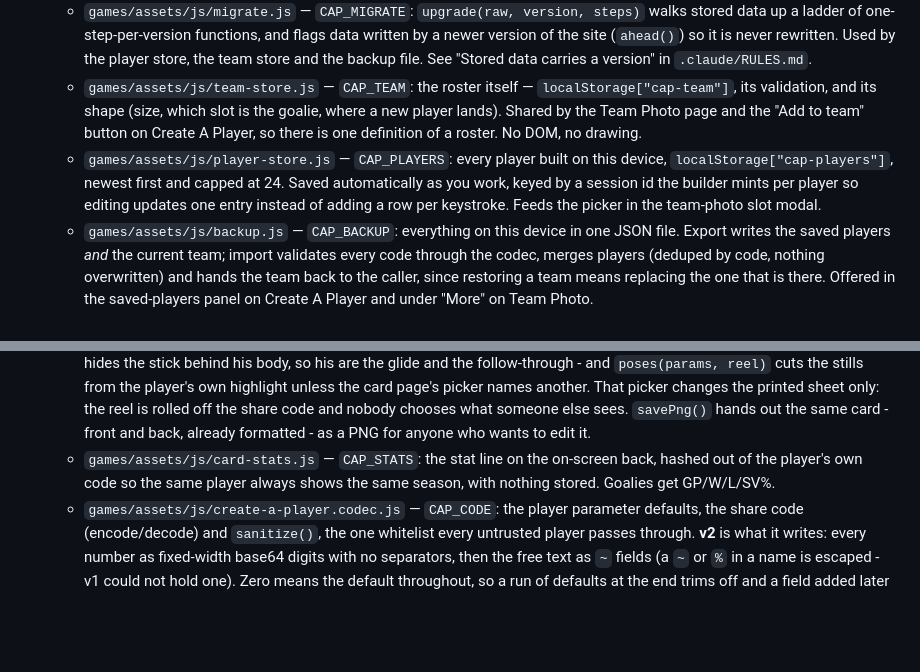
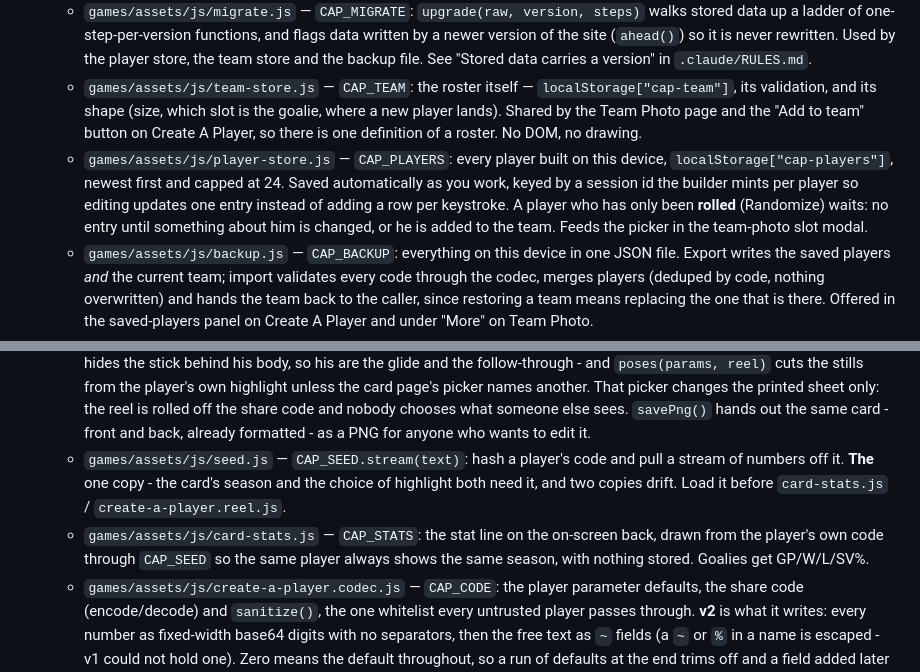
Before and after one commit to stanleywuu/wearesopro, a Markdown page: .claude/FILES.md, 2 parts joined by grey strips. Drawn GitHub-style; blank space fills up the shorter version.

Commit message:
FILES.md: CAP_SEED, and when a rolled player is kept
Co-Authored-By: Claude Opus 5 <noreply@anthropic.com>

```diff
--- a/.claude/FILES.md
+++ b/.claude/FILES.md
@@ -65,14 +65,15 @@ Character profiles. See `docs/team.md`.
   - `games/assets/js/create-a-player.data.js` — data only: shapes, slider ranges, colour palettes, positions, random name and catch-phrase pools. Enum lists (shapes, helmets, handedness, positions, hair styles, facial hair) are **append-only**: a share code carries the index. `sliders` is append-only too - `height` and the four face sliders (`eyeSize`, `eyeContour`, `mouthLength`, `mouthContour`) were added after v1 and ride at the tail of the code. A slider that has RAISED its minimum keeps the original one in `codeMin`, which is what the code counts from (see `.claude/RULES.md`). `cardEdgeColors` / `cardBackColors` are the card's own border and window, appended at the tail of the code. `pantsColors` / `gloveColors` / `stickColors` are the kit parts that used to be derived - pants and gloves default to **empty**, meaning "follow the jersey", which is how every player built before them still draws.
   - `games/assets/js/migrate.js` — `CAP_MIGRATE`: `upgrade(raw, version, steps)` walks stored data up a ladder of one-step-per-version functions, and flags data written by a newer version of the site (`ahead()`) so it is never rewritten. Used by the player store, the team store and the backup file. See "Stored data carries a version" in `.claude/RULES.md`.
   - `games/assets/js/team-store.js` — `CAP_TEAM`: the roster itself — `localStorage["cap-team"]`, its validation, and its shape (size, which slot is the goalie, where a new player lands). Shared by the Team Photo page and the "Add to team" button on Create A Player, so there is one definition of a roster. No DOM, no drawing.
-  - `games/assets/js/player-store.js` — `CAP_PLAYERS`: every player built on this device, `localStorage["cap-players"]`, newest first and capped at 24. Saved automatically as you work, keyed by a session id the builder mints per player so editing updates one entry instead of adding a row per keystroke. Feeds the picker in the team-photo slot modal.
+  - `games/assets/js/player-store.js` — `CAP_PLAYERS`: every player built on this device, `localStorage["cap-players"]`, newest first and capped at 24. Saved automatically as you work, keyed by a session id the builder mints per player so editing updates one entry instead of adding a row per keystroke. A player who has only been **rolled** (Randomize) waits: no entry until something about him is changed, or he is added to the team. Feeds the picker in the team-photo slot modal.
   - `games/assets/js/backup.js` — `CAP_BACKUP`: everything on this device in one JSON file. Export writes the saved players *and* the current team; import validates every code through the codec, merges players (deduped by code, nothing overwritten) and hands the team back to the caller, since restoring a team means replacing the one that is there. Offered in the saved-players panel on Create A Player and under "More" on Team Photo.
   - `games/assets/js/player-gallery.js` — `CAP_GALLERY`: the saved-players panel, shared by both pages that need it. Team Photo opens it to pick somebody for a slot; Create A Player opens it with `canDelete` to manage the collection. Deleting is offered there and nowhere else — on a page with a team in front of you, "remove" reads as "off the team". With `canBackup` the panel also carries the Export/Import row (`CAP_BACKUP`). Past a handful of players it also carries a search box that filters the tiles by name (or position, which is what an unnamed tile is labelled with) as you type.
   - `games/assets/js/share.js` — `CAP_SHARE.link({url, title, host, say})`: hand someone a link, best way first — the system share sheet, then the clipboard, then a selectable box that always works. Shared by the builder's "Share card" and the hockey card's own button.
   - `games/assets/js/pdf.js` — `CAP_PDF`: a very small PDF writer (text, lines, boxes, one JPEG from a canvas) built by hand, because the site has no build step and a PDF is a plain container with an offset table at the end. Points, origin bottom-left.
   - `games/assets/js/card-surface.js` — `CAP_SURFACE.canvas(ctx, w, h, scale)`: a canvas that takes the same instructions as `CAP_PDF.doc()` (points, origin bottom-left, grey 0-1). The printable card is laid out once and drawn twice - PDF to print, PNG to edit - so the two cannot drift apart.
   - `games/assets/js/card-print.js` — `CAP_PRINT`: the printable card - front and back side by side at 2.5x3.5in on US Letter, dashed cut lines. The stat boxes and bio lines are **empty on purpose** (print it and fill it in), and the site's name appears nowhere on the card: nobody prints someone else's watermark. Default sheet is the SAME card twice (one to keep, one to give); `allPoses` prints one of each picture. `MOMENTS` holds three frames per **reel** - a defenceman's windup hides the stick behind his body, so his are the glide and the follow-through - and `poses(params, reel)` cuts the stills from the player's own highlight unless the card page's picker names another. That picker changes the printed sheet only: the reel is rolled off the share code and nobody chooses what someone else sees. `savePng()` hands out the same card - front and back, already formatted - as a PNG for anyone who wants to edit it.
-  - `games/assets/js/card-stats.js` — `CAP_STATS`: the stat line on the on-screen back, hashed out of the player's own code so the same player always shows the same season, with nothing stored. Goalies get GP/W/L/SV%.
+  - `games/assets/js/seed.js` — `CAP_SEED.stream(text)`: hash a player's code and pull a stream of numbers off it. **The** one copy - the card's season and the choice of highlight both need it, and two copies drift. Load it before `card-stats.js` / `create-a-player.reel.js`.
+  - `games/assets/js/card-stats.js` — `CAP_STATS`: the stat line on the on-screen back, drawn from the player's own code through `CAP_SEED` so the same player always shows the same season, with nothing stored. Goalies get GP/W/L/SV%.
   - `games/assets/js/create-a-player.codec.js` — `CAP_CODE`: the player parameter defaults, the share code (encode/decode) and `sanitize()`, the one whitelist every untrusted player passes through. **v2** is what it writes: every number as fixed-width base64 digits with no separators, then the free text as `~` fields (a `~` or `%` in a name is escaped - v1 could not hold one). Zero means the default throughout, so a run of defaults at the end trims off and a field added later reads as its default out of an older code. **v1 is frozen and still read**, along with the pre-compact base64 JSON before it, so every link ever shared keeps working. No DOM, no drawing; shared by the builder and the team photo page.
   - `games/assets/js/create-a-player.draw.js` — hand-rolled 2.5D renderer (no 3D library): silhouette slabs whose width, position, depth and shading are recomputed from the yaw angle. `position: "Goalie"` switches in pads, blocker, trapper, a paddle stick and the upright hands-on-the-knob rest pose. No DOM access. `render(ctx, params, yaw, anim, opts)` obeys the current canvas transform, and `opts.background:false` drops the ice fill so several players can be composited into one scene.
   - `games/assets/js/create-a-player.reel.js` — `CAP_REEL`: **the** Highlight timeline. `build(params, code, kind)` picks the highlight, `at(reel, ms)` returns the pose/puck/camera for that moment (null once finished). Which highlight is **rolled off the player's own code** (same hash-and-stream idea as `CAP_STATS`), never `Math.random`: a shared card plays what the builder showed, and a replay plays the same one. Three for a skater - the shot (wrist, or a slapshot from the point), the wipeout (loses an edge, `anim.fall`, and `anim.boards` puts the dasher behind him since there is no net in it) and the spin-o-rama (`anim.yaw` turns the camera mid-run) - and two for a goalie: three saves in a row, or a scramble - five with no gaps while he pushes across the crease. `?debug=reel&kind=<name>` forces one; `KINDS` lists them. No DOM, no drawing. Played by the builder and by every hockey card (card page and `team/` profiles), so there is one highlight, not copies. Load it after `create-a-player.draw.js`.
```
